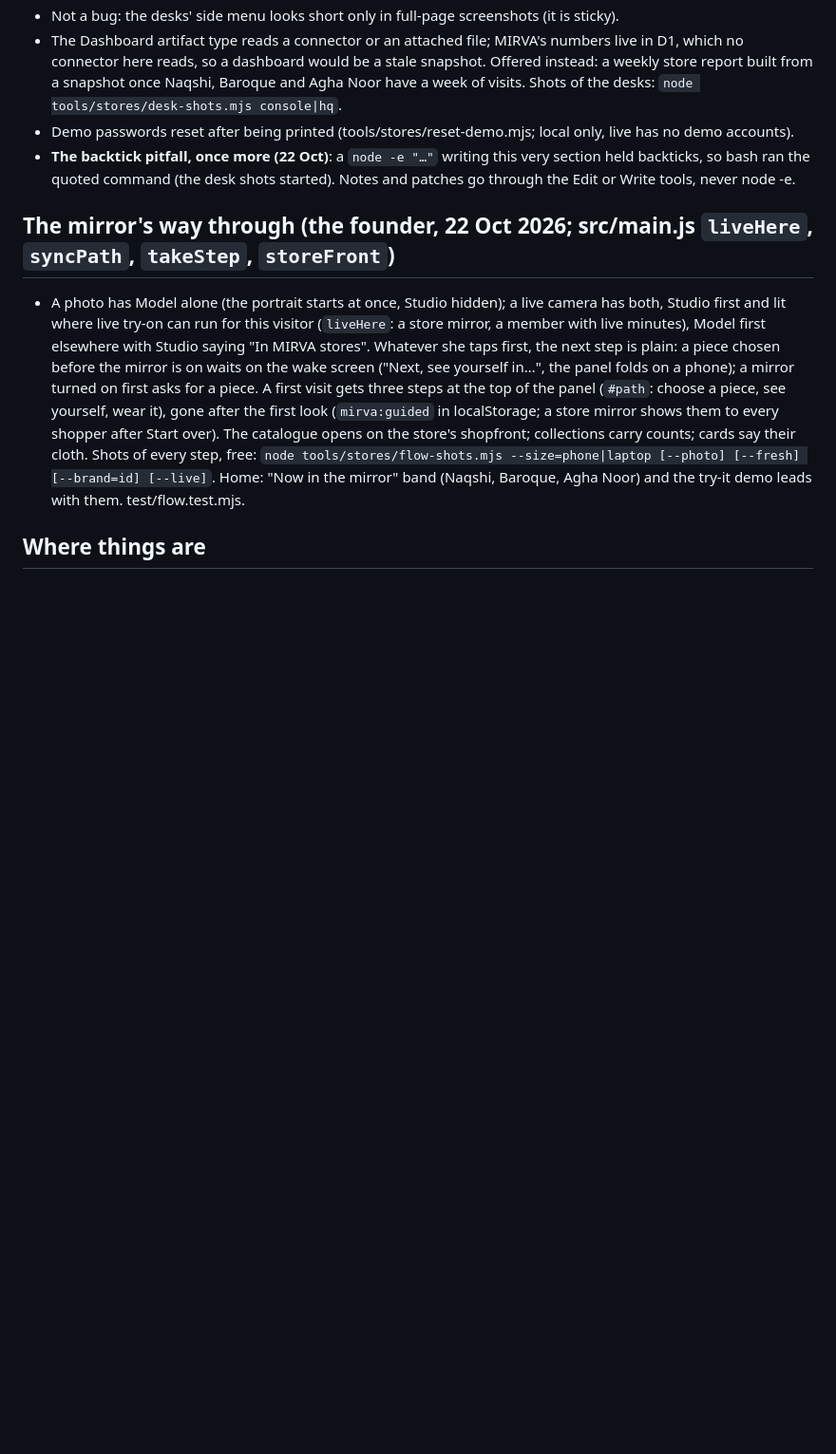
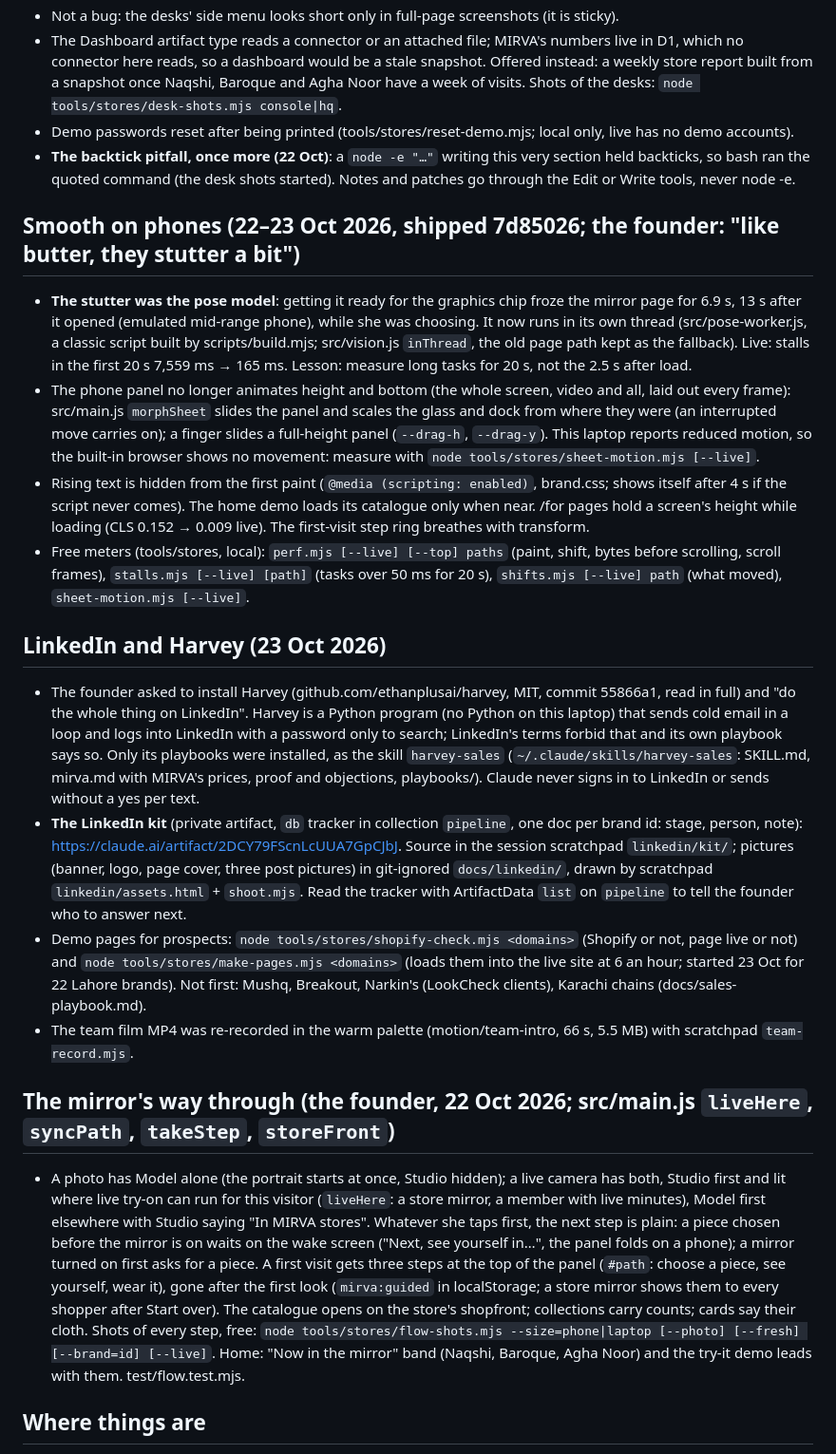
Before and after one commit to gamenailer0-oss/mirva, a Markdown page: CLAUDE.md, the part around the change. Shown at 95% size. GitHub-like rendering; blank space fills up the shorter version.

Commit message:
Notes: smooth on phones (the pose model's thread, the panel on the graphics chip, the meters), LinkedIn and Harvey (the playbooks as a skill, the kit, the demo pages), the warm team film
Co-Authored-By: Claude Opus 5.5 <noreply@anthropic.com>

```diff
--- a/CLAUDE.md
+++ b/CLAUDE.md
@@ -219,6 +219,39 @@ Live: https://mirva.gamenailer0-1a9.workers.dev · Repo (PUBLIC): github.com/gam
 - **The backtick pitfall, once more (22 Oct)**: a `node -e "…"` writing this very section held backticks, so bash ran
   the quoted command (the desk shots started). Notes and patches go through the Edit or Write tools, never node -e.
 
+## Smooth on phones (22–23 Oct 2026, shipped 7d85026; the founder: "like butter, they stutter a bit")
+- **The stutter was the pose model**: getting it ready for the graphics chip froze the mirror page for 6.9 s, 13 s after
+  it opened (emulated mid-range phone), while she was choosing. It now runs in its own thread (src/pose-worker.js, a
+  classic script built by scripts/build.mjs; src/vision.js `inThread`, the old page path kept as the fallback). Live:
+  stalls in the first 20 s 7,559 ms → 165 ms. Lesson: measure long tasks for 20 s, not the 2.5 s after load.
+- The phone panel no longer animates height and bottom (the whole screen, video and all, laid out every frame):
+  src/main.js `morphSheet` slides the panel and scales the glass and dock from where they were (an interrupted move
+  carries on); a finger slides a full-height panel (`--drag-h`, `--drag-y`). This laptop reports reduced motion, so the
+  built-in browser shows no movement: measure with `node tools/stores/sheet-motion.mjs [--live]`.
+- Rising text is hidden from the first paint (`@media (scripting: enabled)`, brand.css; shows itself after 4 s if the
+  script never comes). The home demo loads its catalogue only when near. /for pages hold a screen's height while
+  loading (CLS 0.152 → 0.009 live). The first-visit step ring breathes with transform.
+- Free meters (tools/stores, local): `perf.mjs [--live] [--top] paths` (paint, shift, bytes before scrolling, scroll
+  frames), `stalls.mjs [--live] [path]` (tasks over 50 ms for 20 s), `shifts.mjs [--live] path` (what moved),
+  `sheet-motion.mjs [--live]`.
+
+## LinkedIn and Harvey (23 Oct 2026)
+- The founder asked to install Harvey (github.com/ethanplusai/harvey, MIT, commit 55866a1, read in full) and "do the
+  whole thing on LinkedIn". Harvey is a Python program (no Python on this laptop) that sends cold email in a loop and
+  logs into LinkedIn with a password only to search; LinkedIn's terms forbid that and its own playbook says so. Only its
+  playbooks were installed, as the skill `harvey-sales` (`~/.claude/skills/harvey-sales`: SKILL.md, mirva.md with
+  MIRVA's prices, proof and objections, playbooks/). Claude never signs in to LinkedIn or sends without a yes per text.
+- **The LinkedIn kit** (private artifact, `db` tracker in collection `pipeline`, one doc per brand id: stage, person,
+  note): https://claude.ai/artifact/2DCY79FScnLcUUA7GpCJbJ. Source in the session scratchpad `linkedin/kit/`; pictures
+  (banner, logo, page cover, three post pictures) in git-ignored `docs/linkedin/`, drawn by scratchpad
+  `linkedin/assets.html` + `shoot.mjs`. Read the tracker with ArtifactData `list` on `pipeline` to tell the founder who
+  to answer next.
+- Demo pages for prospects: `node tools/stores/shopify-check.mjs <domains>` (Shopify or not, page live or not) and
+  `node tools/stores/make-pages.mjs <domains>` (loads them into the live site at 6 an hour; started 23 Oct for 22
+  Lahore brands). Not first: Mushq, Breakout, Narkin's (LookCheck clients), Karachi chains (docs/sales-playbook.md).
+- The team film MP4 was re-recorded in the warm palette (motion/team-intro, 66 s, 5.5 MB) with scratchpad
+  `team-record.mjs`.
+
 ## The mirror's way through (the founder, 22 Oct 2026; src/main.js `liveHere`, `syncPath`, `takeStep`, `storeFront`)
 - A photo has Model alone (the portrait starts at once, Studio hidden); a live camera has both, Studio first and lit
   where live try-on can run for this visitor (`liveHere`: a store mirror, a member with live minutes), Model first
```
